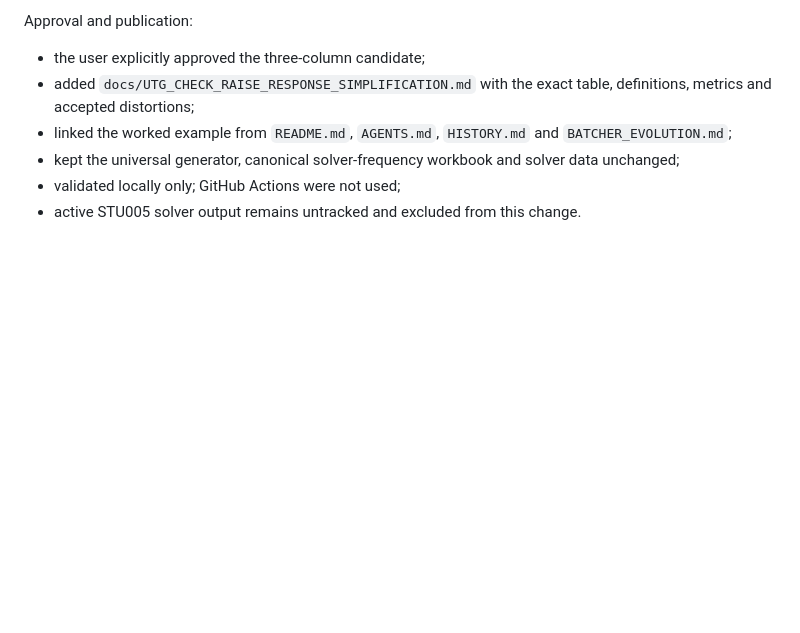
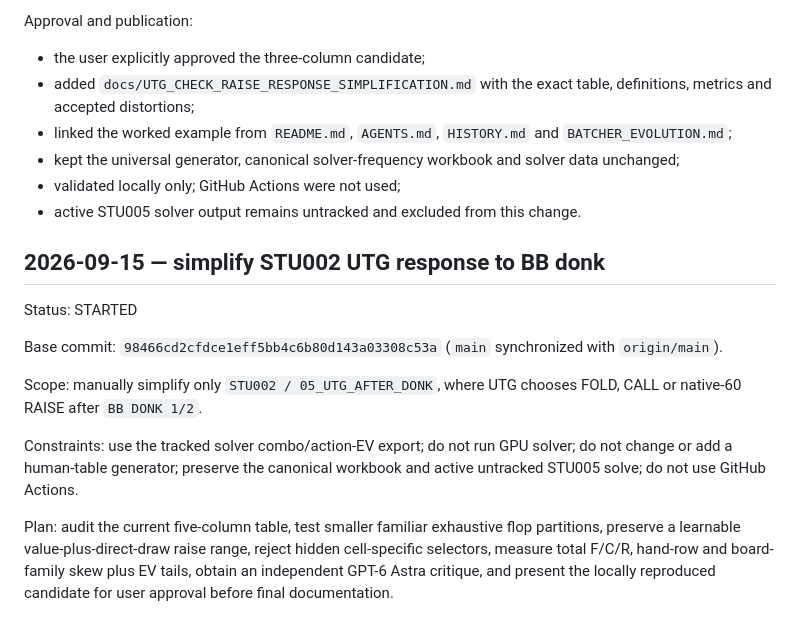
Before and after one commit to PromSoftService/solver, a Markdown page: docs/WORK_LOG.md, the part around the change. GitHub-like rendering; blank space fills up the shorter version.

Commit message:
docs: start UTG donk-response simplification

```diff
--- a/docs/WORK_LOG.md
+++ b/docs/WORK_LOG.md
@@ -503,3 +503,16 @@ Approval and publication:
 - kept the universal generator, canonical solver-frequency workbook and solver data unchanged;
 - validated locally only; GitHub Actions were not used;
 - active STU005 solver output remains untracked and excluded from this change.
+
+
+## 2026-09-15 — simplify STU002 UTG response to BB donk
+
+Status: STARTED
+
+Base commit: `98466cd2cfdce1eff5bb4c6b80d143a03308c53a` (`main` synchronized with `origin/main`).
+
+Scope: manually simplify only `STU002 / 05_UTG_AFTER_DONK`, where UTG chooses FOLD, CALL or native-60 RAISE after `BB DONK 1/2`.
+
+Constraints: use the tracked solver combo/action-EV export; do not run GPU solver; do not change or add a human-table generator; preserve the canonical workbook and active untracked STU005 solve; do not use GitHub Actions.
+
+Plan: audit the current five-column table, test smaller familiar exhaustive flop partitions, preserve a learnable value-plus-direct-draw raise range, reject hidden cell-specific selectors, measure total F/C/R, hand-row and board-family skew plus EV tails, obtain an independent GPT-6 Astra critique, and present the locally reproduced candidate for user approval before final documentation.
```
